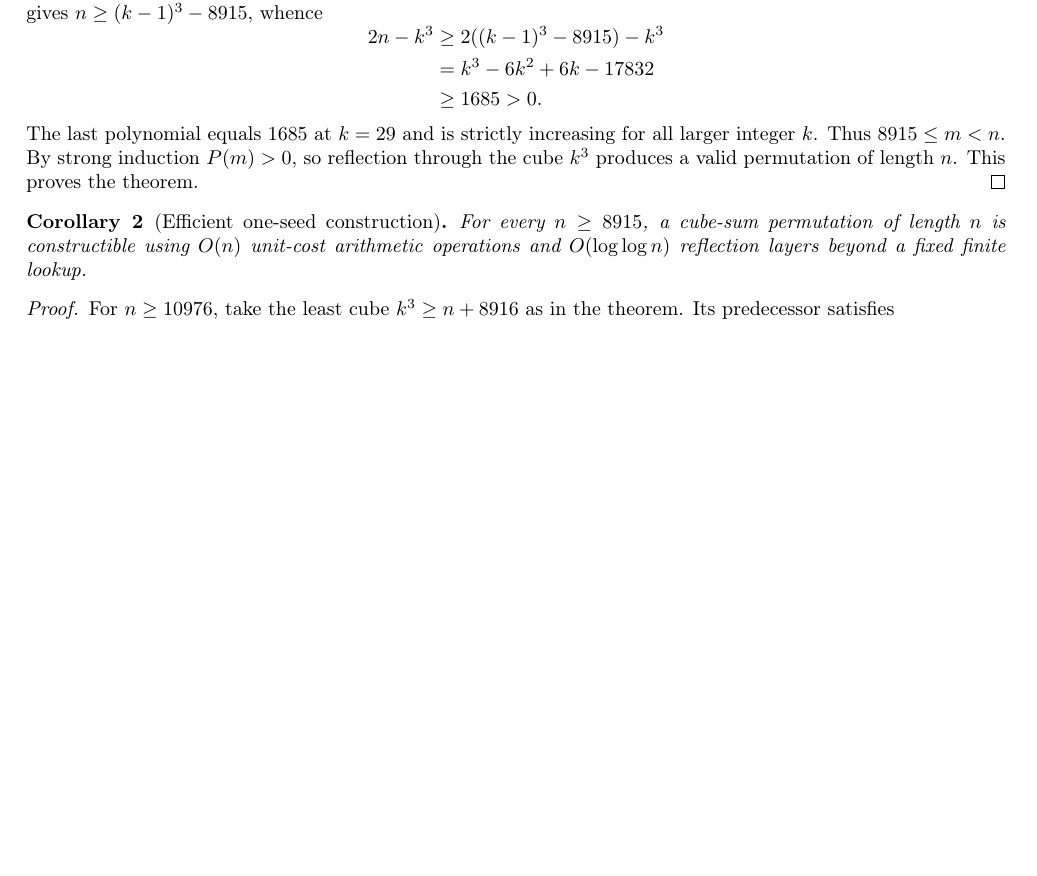
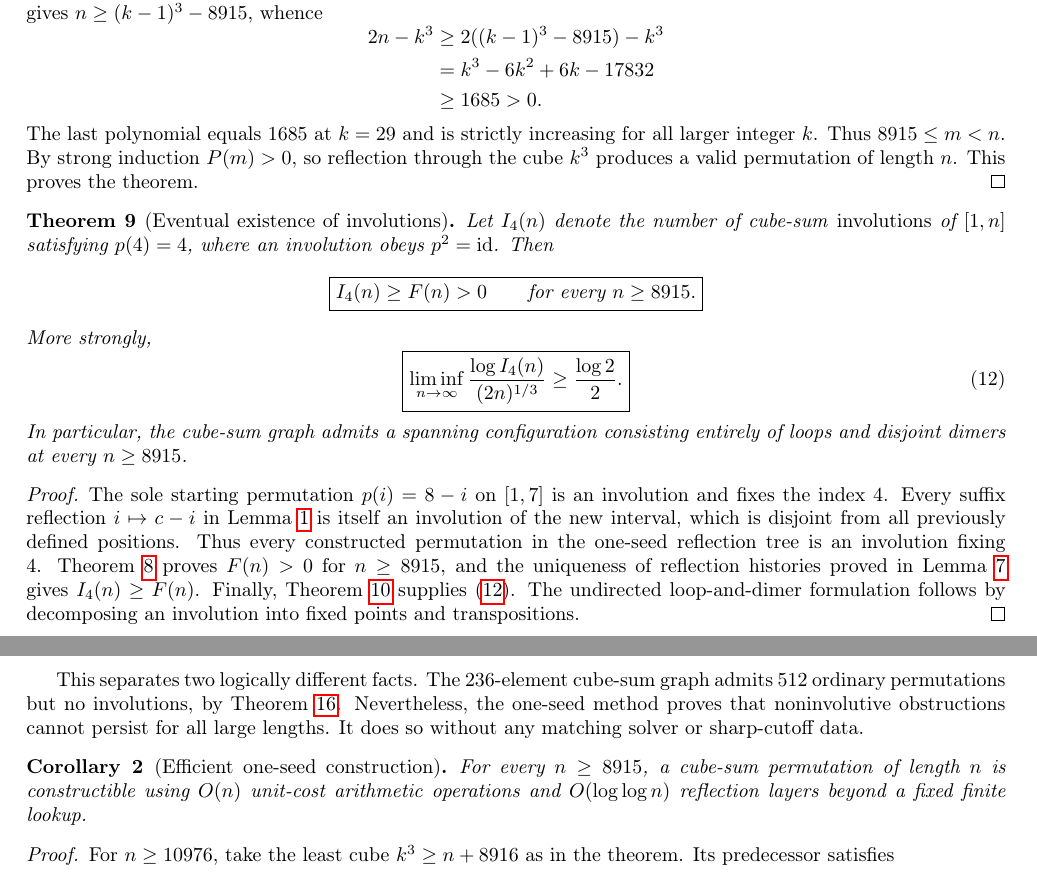
Before and after one commit to ddy314/oeis-papers, a LaTeX paper (papers/A006063/main.tex): part of page 7 of 27 before the commit and two parts of pages 7 and 8 of 27 after it, the two joined at a grey line, cut so that both start at the same text, the shorter picture padded with empty space. Compiled offline with pdfLaTeX.

Commit message:
Strengthen one-seed theorem to eventually guaranteed cube-sum involutions fixing 4 with uniform entropy

```diff
--- a/papers/A006063/main.tex
+++ b/papers/A006063/main.tex
@@ -840,6 +840,66 @@ produces a valid permutation of length
 $n$. This proves the theorem.
 \end{proof}
 
+\begin{theorem}[Eventual existence of involutions]
+\label{thm:involution-tail}
+Let $I_4(n)$ denote the number of
+cube-sum \emph{involutions} of $[1,n]$
+satisfying $p(4)=4$, where an
+involution obeys $p^2=\mathrm{id}$.
+Then
+\[
+\boxed{I_4(n)\ge F(n)>0
+\qquad\text{for every }n\ge8915.}
+\]
+More strongly,
+\begin{equation}\label{eq:involution-entropy}
+\boxed{\displaystyle
+\liminf_{n\to\infty}
+\frac{\log I_4(n)}{(2n)^{1/3}}
+\ge\frac{\log2}{2}.}
+\end{equation}
+In particular, the cube-sum graph
+admits a spanning configuration
+consisting entirely of loops and
+disjoint dimers at every $n\ge8915$.
+\end{theorem}
+\begin{proof}
+The sole starting permutation
+$p(i)=8-i$ on $[1,7]$ is an
+involution and fixes the index $4$.
+Every suffix reflection $i\mapsto
+c-i$ in Lemma~\ref{lem:reflect}
+is itself an involution of the new
+interval, which is disjoint from
+all previously defined positions.
+Thus every constructed permutation
+in the one-seed reflection tree
+is an involution fixing $4$.
+Theorem~\ref{thm:single-seed}
+proves $F(n)>0$ for $n\ge8915$,
+and the uniqueness of reflection
+histories proved in
+Lemma~\ref{lem:reflection-count}
+gives $I_4(n)\ge F(n)$.
+Finally, Theorem~\ref{thm:treeentropy}
+supplies \eqref{eq:involution-entropy}.
+The undirected loop-and-dimer
+formulation follows by decomposing
+an involution into fixed points and
+transpositions.
+\end{proof}
+
+This separates two logically different
+facts. The $236$-element cube-sum graph
+admits $512$ ordinary permutations but
+no involutions, by
+Theorem~\ref{thm:236}. Nevertheless,
+the one-seed method proves that
+noninvolutive obstructions cannot
+persist for all large lengths.
+It does so without any matching
+solver or sharp-cutoff data.
+
 \begin{corollary}[Efficient one-seed construction]
 \label{cor:single-seed-alg}
 For every $n\ge8915$, a cube-sum
```
